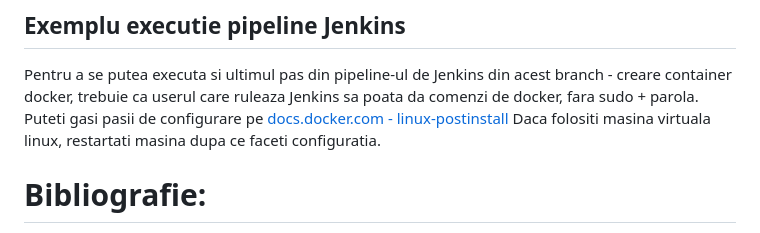
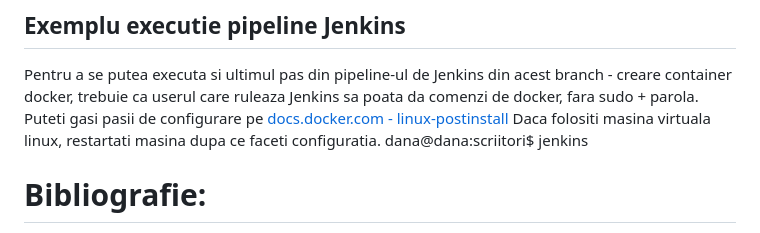
Before and after one commit to daeryn19/curs_vcgj_25_scriitori, a Markdown page: readme.md, the part around the change. GitHub-like rendering.

```diff
--- a/readme.md
+++ b/readme.md
@@ -234,6 +234,7 @@ Inspectare container - conectare la container-ul care ruleaza cu shell
 Pentru a se putea executa si ultimul pas din pipeline-ul de Jenkins din acest branch - creare container docker, trebuie ca userul care ruleaza Jenkins sa poata da comenzi de docker, fara sudo + parola.
 Puteti gasi pasii de configurare pe [docs.docker.com - linux-postinstall](https://docs.docker.com/engine/install/linux-postinstall/)
 Daca folositi masina virtuala linux, restartati masina dupa ce faceti configuratia.
+         dana@dana:scriitori$ jenkins
 
 
 # Bibliografie:
```
